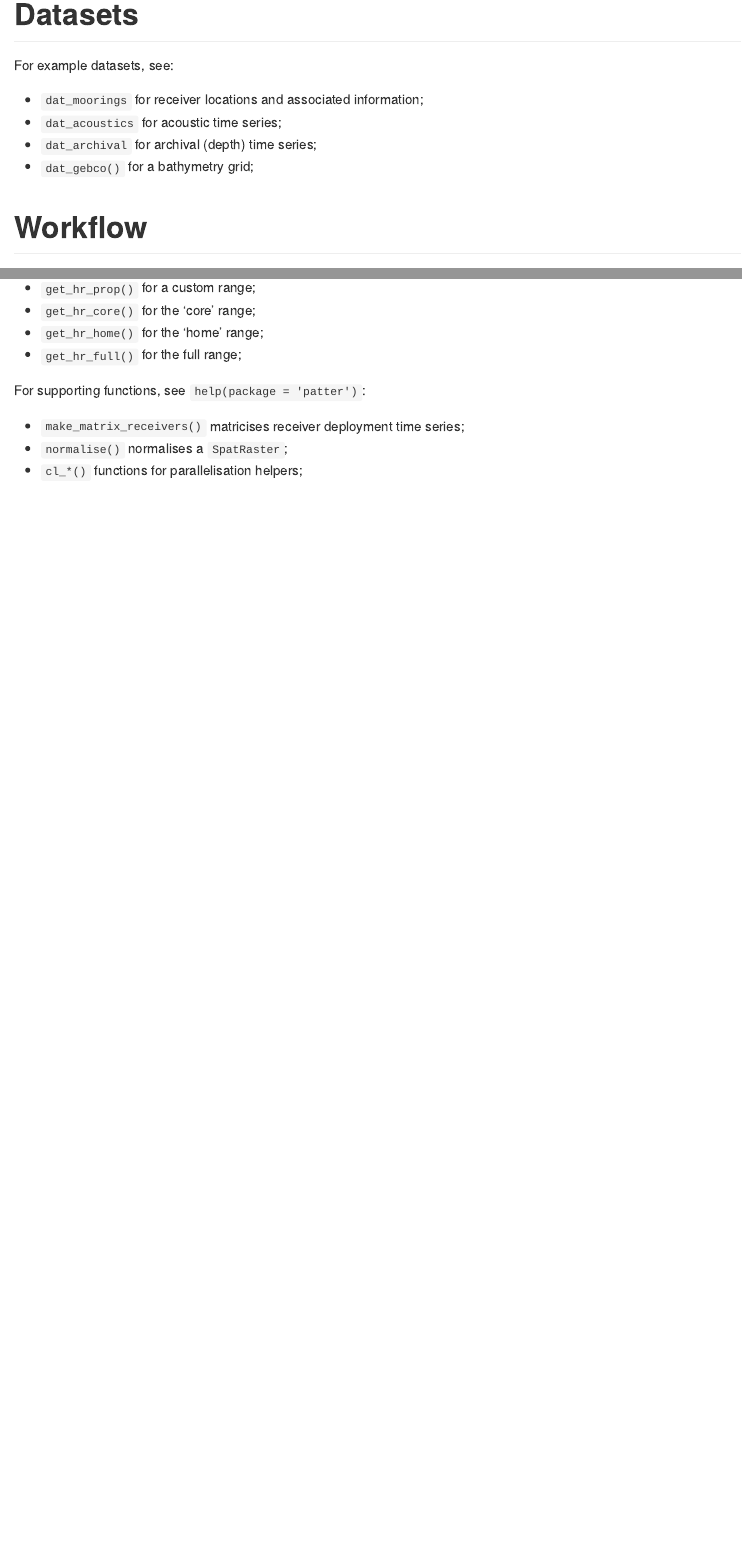
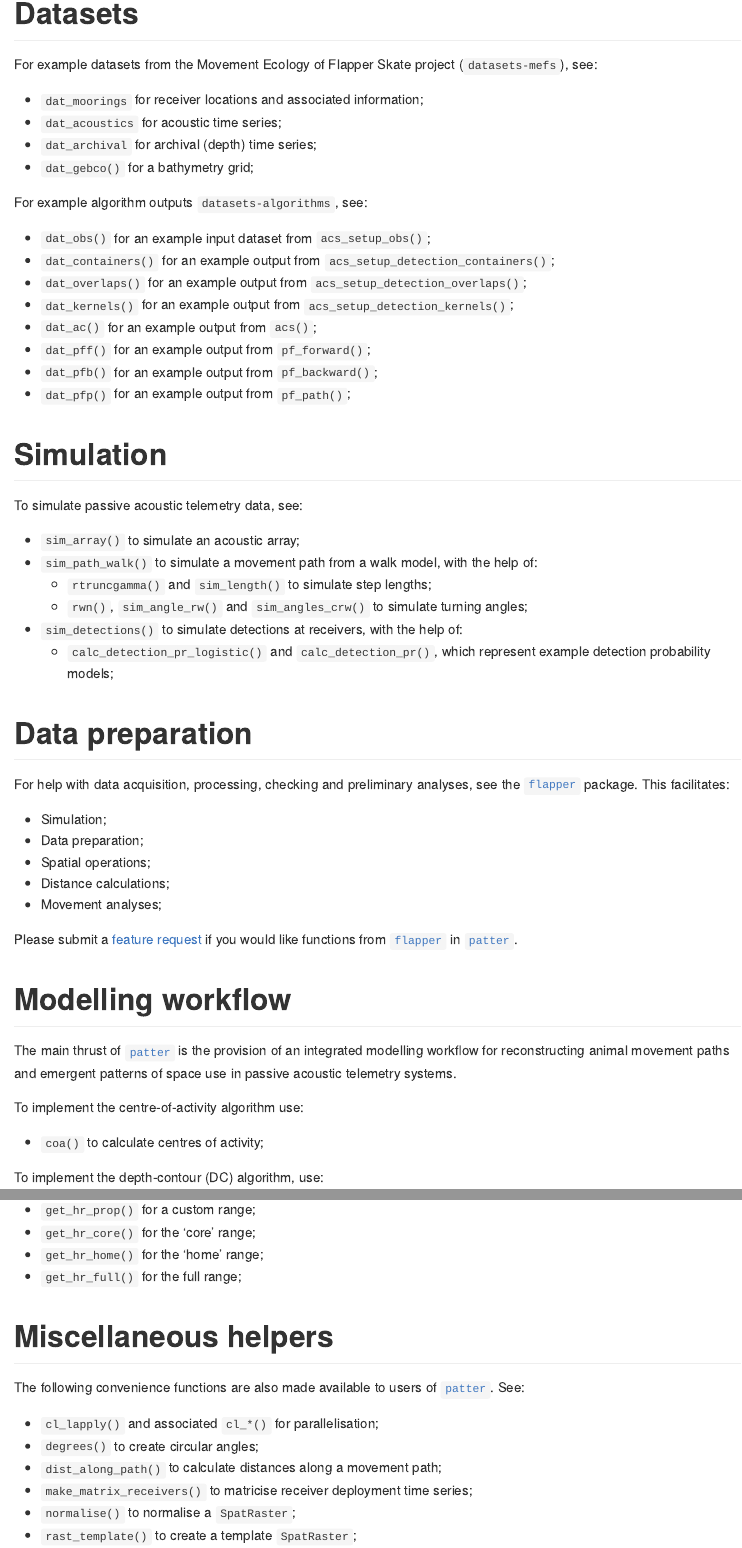
Before and after one commit to edwardlavender/patter, an R Markdown document (README.Rmd): the page in a window 1100 px wide, from 1090 px down before the commit and from 1280 px down after it, so that both start at the same text, and a second part further down, joined at a grey line. The pictures show the output file README.md that the author committed with the source, drawn offline in the style of GitHub; badge pictures from the web are left out.

Commit message:
Update package-level documentation

```diff
--- a/README.Rmd
+++ b/README.Rmd
@@ -50,20 +58,56 @@ The `dependencies = TRUE` argument ensures that suggested packages are also inst
 
 # Datasets
 
-For example datasets, see:
+For example datasets from the Movement Ecology of Flapper Skate project (`datasets-mefs`), see:
 
 * `dat_moorings` for receiver locations and associated information;
 * `dat_acoustics` for acoustic time series;
 * `dat_archival` for archival (depth) time series;
 * `dat_gebco()` for a bathymetry grid;
 
-# Workflow
+For example algorithm outputs `datasets-algorithms`, see:
 
-For an overview of the workflow, see:
+* `dat_obs()` for an example input dataset from `acs_setup_obs()`;
+* `dat_containers()` for an example output from `acs_setup_detection_containers()`;
+* `dat_overlaps()` for an example output from `acs_setup_detection_overlaps()`;
+* `dat_kernels()` for an example output from `acs_setup_detection_kernels()`;
+* `dat_ac()` for an example output from `acs()`;
+* `dat_pff()` for an example output from `pf_forward()`;
+* `dat_pfb()` for an example output from `pf_backward()`;
+* `dat_pfp()` for an example output from `pf_path()`;
 
-`vignette("workflow", package = "patter")`.
+# Simulation
 
-To implement the depth-contour algorithm, use:
+To simulate passive acoustic telemetry data, see:
+
+* `sim_array()` to simulate an acoustic array;
+* `sim_path_walk()` to simulate a movement path from a walk model, with the help of:
+   * `rtruncgamma()` and `sim_length()` to simulate step lengths;
+   * `rwn()`, `sim_angle_rw()` and `sim_angles_crw()` to simulate turning angles;
+* `sim_detections()` to simulate detections at receivers, with the help of:
+   * `calc_detection_pr_logistic()` and `calc_detection_pr()`, which represent example detection probability models;
+
+# Data preparation
+
+For help with data acquisition, processing, checking and preliminary analyses, see the [`flapper`](https://github.com/edwardlavender/flapper) package. This facilitates:
+
+   * Simulation;
+   * Data preparation;
+   * Spatial operations;
+   * Distance calculations;
+   * Movement analyses;
+
+Please submit a [feature request](https://github.com/edwardlavender/patter/issues) if you would like functions from [`flapper`](https://github.com/edwardlavender/flapper) in [`patter`](https://github.com/edwardlavender/patter).
+
+# Modelling workflow
+
+The main thrust of [`patter`](https://github.com/edwardlavender/patter) is the provision of an integrated modelling workflow for reconstructing animal movement paths and emergent patterns of space use in passive acoustic telemetry systems.
+
+To implement the centre-of-activity algorithm use:
+
+* `coa()` to calculate centres of activity;
+
+To implement the depth-contour (DC) algorithm, use:
 
 * `dc_setup_model()` for an example DC model;
 * `dc()` to implement the algorithm;
@@ -92,11 +136,16 @@ For home ranges, use:
 * `get_hr_home()` for the 'home' range;
 * `get_hr_full()` for the full range;
 
-For supporting functions, see `help(package = 'patter')`:
+# Miscellaneous helpers
 
-  * `make_matrix_receivers()` matricises receiver deployment time series;
-  * `normalise()` normalises a `SpatRaster`;
-  * `cl_*()` functions for parallelisation helpers;
+The following convenience functions are also made available to users of [`patter`](https://github.com/edwardlavender/patter). See:
+
+* `cl_lapply()` and associated `cl_*()` for parallelisation;
+* `degrees()` to create circular angles;
+* `dist_along_path()` to calculate distances along a movement path;
+* `make_matrix_receivers()` to matricise receiver deployment time series;
+* `normalise()` to normalise a `SpatRaster`;
+* `rast_template()` to create a template `SpatRaster`;
 
 # Disclaimer and troubleshooting
 
```
Also changed, not shown: R/patter-package.R (+64 -11 lines), README.md, README.Rmd (20 more changed lines), 1 other file.
